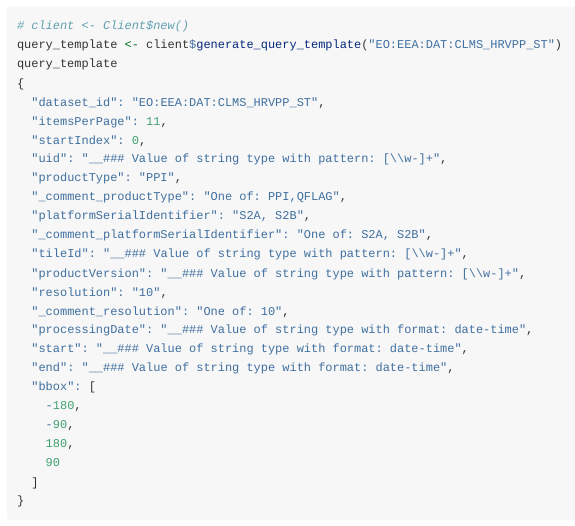
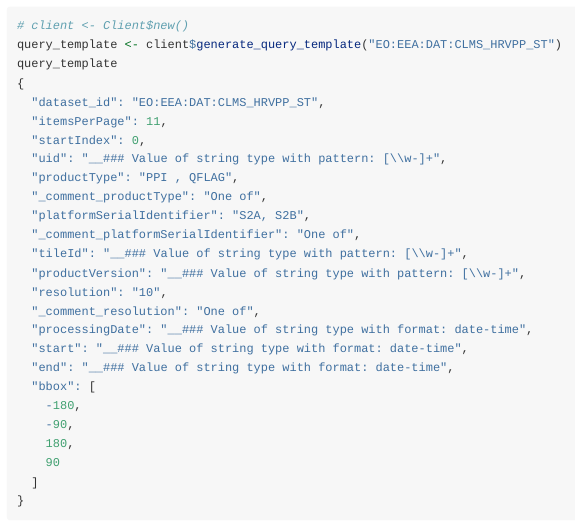
Before and after one commit to eea/hdar, an R Markdown document (vignettes/hdar.Rmd): the page in a window 1100 px wide, from 5730 px down. Rendered offline with R 4.5, knitr and Pandoc, with nearby package versions; long lines of code are wrapped.

Commit message:
generate_query_template(): new way of commenting

```diff
--- a/vignettes/hdar.Rmd
+++ b/vignettes/hdar.Rmd
@@ -262,14 +262,14 @@ query_template
   "itemsPerPage": 11,
   "startIndex": 0,
   "uid": "__### Value of string type with pattern: [\\w-]+",
-  "productType": "PPI",
-  "_comment_productType": "One of: PPI,QFLAG",
+  "productType": "PPI , QFLAG",
+  "_comment_productType": "One of",
   "platformSerialIdentifier": "S2A, S2B",
-  "_comment_platformSerialIdentifier": "One of: S2A, S2B",
+  "_comment_platformSerialIdentifier": "One of",
   "tileId": "__### Value of string type with pattern: [\\w-]+",
   "productVersion": "__### Value of string type with pattern: [\\w-]+",
   "resolution": "10",
-  "_comment_resolution": "One of: 10",
+  "_comment_resolution": "One of",
   "processingDate": "__### Value of string type with format: date-time",
   "start": "__### Value of string type with format: date-time",
   "end": "__### Value of string type with format: date-time",
```
Also changed, not shown: R/utils.R (+2 -3 lines).
